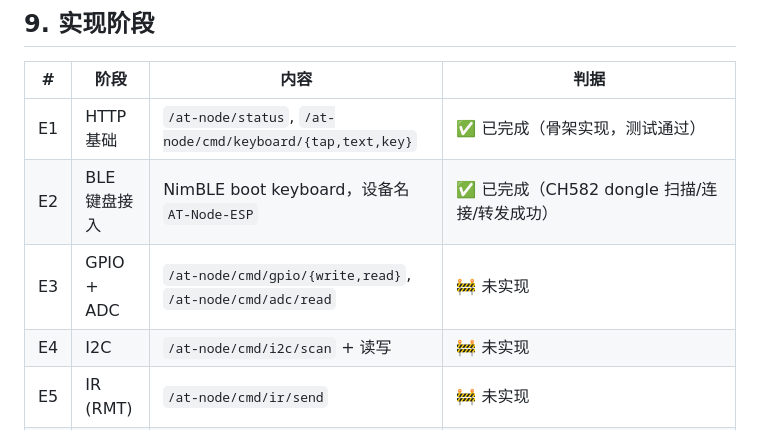
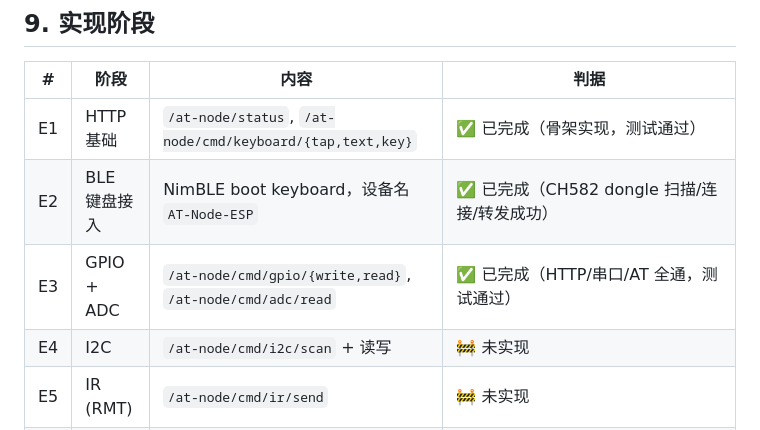
Before and after one commit to rede97/at-node, a Markdown page: esp32/PLAN.md, the part around the change. GitHub-like rendering.

Commit message:
docs(esp32/PLAN): mark E3 GPIO/ADC complete

```diff
--- a/esp32/PLAN.md
+++ b/esp32/PLAN.md
@@ -138,7 +138,7 @@ ESP32-C3 与 CH582 外设能力差异较大，**分阶段实现**：
 |---|------|------|------|
 | E1 | HTTP 基础 | `/at-node/status`, `/at-node/cmd/keyboard/{tap,text,key}` | ✅ 已完成（骨架实现，测试通过） |
 | E2 | BLE 键盘接入 | NimBLE boot keyboard，设备名 `AT-Node-ESP` | ✅ 已完成（CH582 dongle 扫描/连接/转发成功） |
-| E3 | GPIO + ADC | `/at-node/cmd/gpio/{write,read}`, `/at-node/cmd/adc/read` | 🚧 未实现 |
+| E3 | GPIO + ADC | `/at-node/cmd/gpio/{write,read}`, `/at-node/cmd/adc/read` | ✅ 已完成（HTTP/串口/AT 全通，测试通过） |
 | E4 | I2C | `/at-node/cmd/i2c/scan` + 读写 | 🚧 未实现 |
 | E5 | IR (RMT) | `/at-node/cmd/ir/send` | 🚧 未实现 |
 | E6 | 串口全功能 | 串口实现与 HTTP 等价的完整 AT 命令集 | 🚧 部分实现（AT/TAP/TEXT/CONF/STATUS，缺 GPIO/ADC/I2C/IR） |
```
